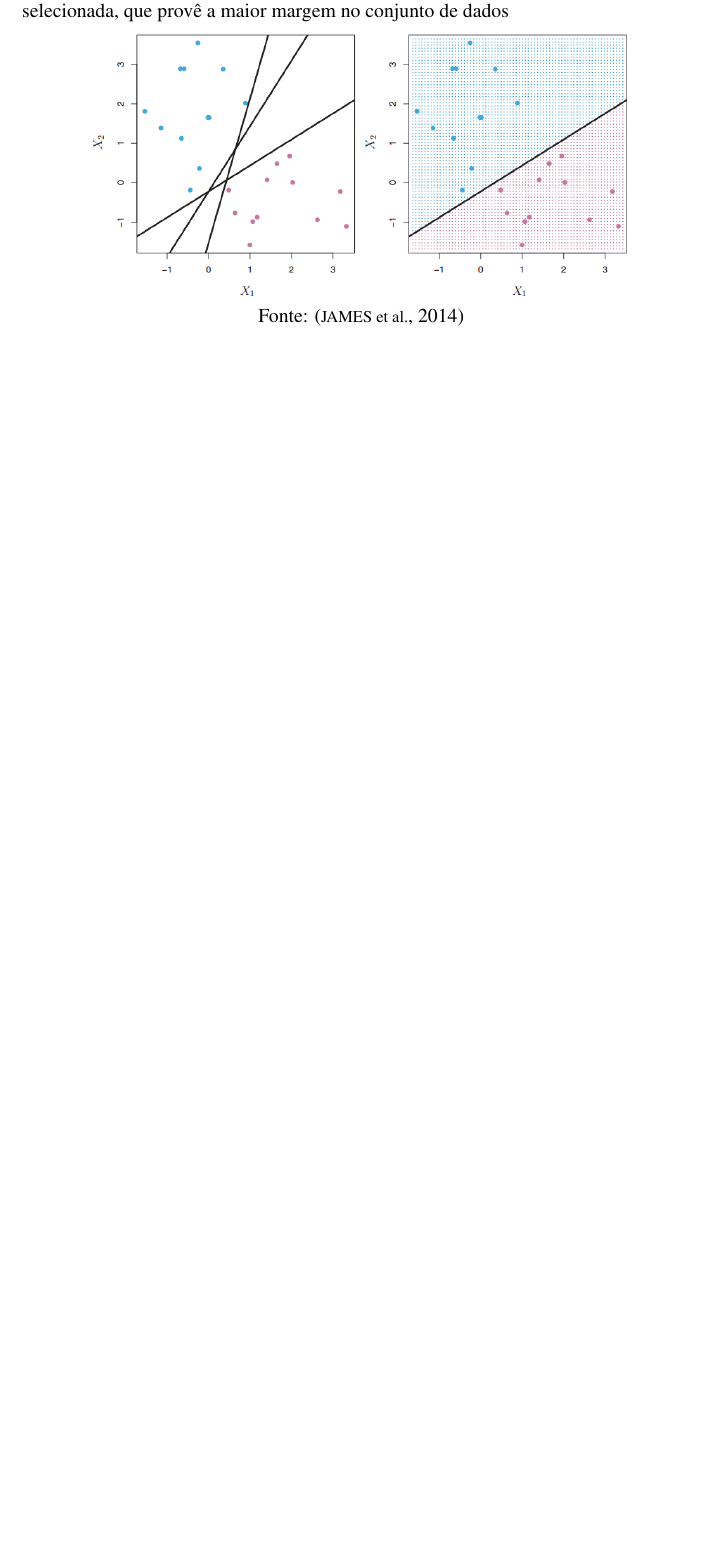
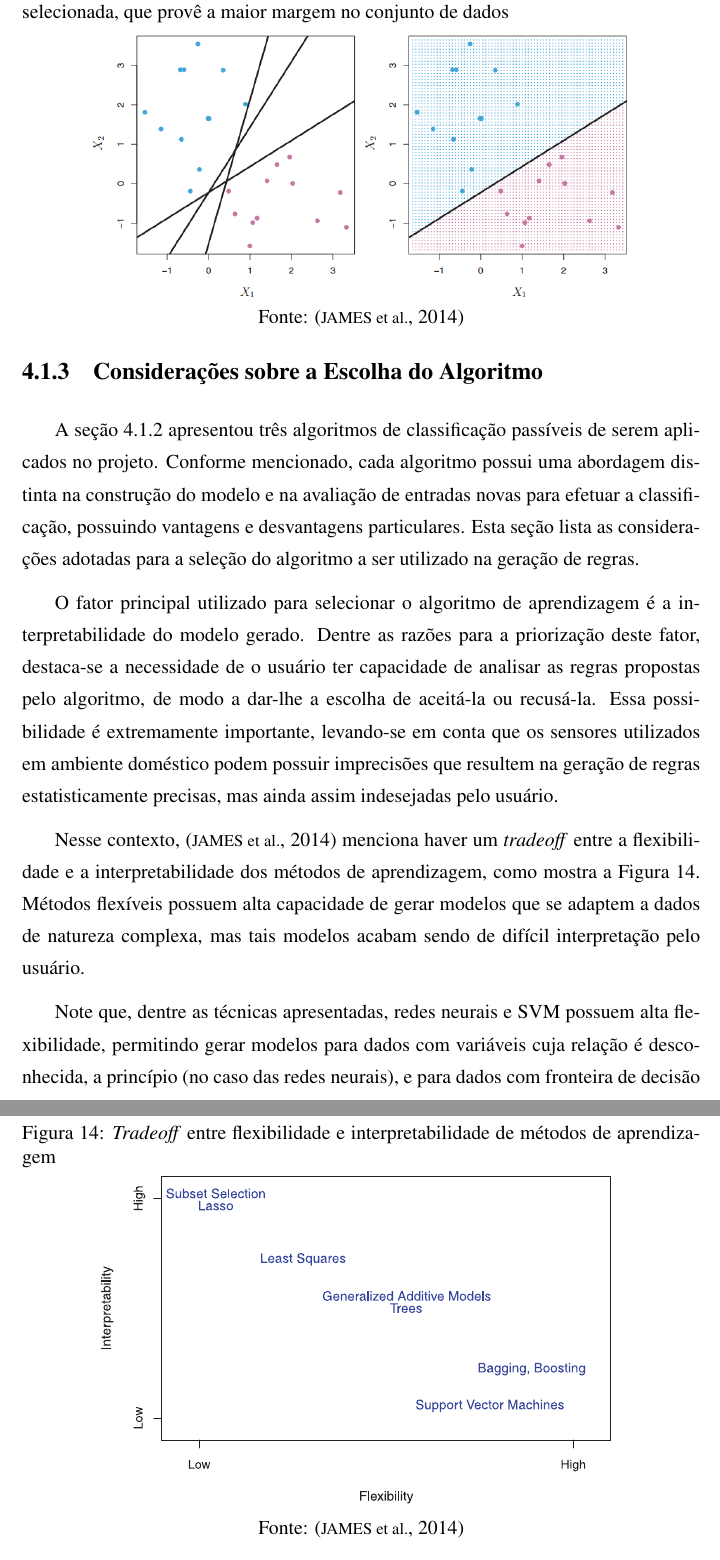
Before and after one commit to fabio-muramatsu/relatorio_tcc, a LaTeX document (monografia.tex, which reads texto/04serviconuvem.tex): part of page 53 of 56 before the commit and two parts of pages 53 and 54 of 57 after it, the two joined at a grey line, cut so that both start at the same text, the shorter picture padded with empty space. Compiled offline with pdfLaTeX; the source files are stored in an older character set and shown here as Unicode; a LaTeX package or settings file that is missing is left out.

Commit message:
Adicionada justificativa da escolha de árvores de decisão

```diff
--- a/texto/04serviconuvem.tex
+++ b/texto/04serviconuvem.tex
@@ -67,3 +67,25 @@ O SVM é uma técnica de classificação que se baseia na definição de um hipe
 \end{figure}
 
 A técnica de SVM se baseia nesta ideia de definir um plano de separação ótimo, mas efetua a adição de mais dimensões aos dados originais para lidar com situações de margens não-lineares. Este aumento na dimensionalidade dos dados é feito com base na utilização de \textit{kernels}. A descrição matemática deste processo está fora do escopo deste trabalho, e pode ser encontrado em \cite{james2014}.
+
+\subsection{Considerações sobre a Escolha do Algoritmo}
+A seção \ref{subsec:algclass} apresentou três algoritmos de classificação passíveis de serem aplicados no projeto. Conforme mencionado, cada algoritmo possui uma abordagem distinta na construção do modelo e na avaliação de entradas novas para efetuar a classificação, possuindo vantagens e desvantagens particulares. Esta seção lista as considerações adotadas para a seleção do algoritmo a ser utilizado na geração de regras.
+
+O fator principal utilizado para selecionar o algoritmo de aprendizagem é a interpretabilidade do modelo gerado. Dentre as razões para a priorização deste fator, destaca-se a necessidade de o usuário ter capacidade de analisar as regras propostas pelo algoritmo, de modo a dar-lhe a escolha de aceitá-la ou recusá-la. Essa possibilidade é extremamente importante, levando-se em conta que os sensores utilizados em ambiente doméstico podem possuir imprecisões que resultem na geração de regras estatisticamente precisas, mas ainda assim indesejadas pelo usuário.
+
+Nesse contexto, \cite{james2014} menciona haver um \textit{tradeoff} entre a flexibilidade e a interpretabilidade dos métodos de aprendizagem, como mostra a Figura \ref{fig:interpretabilidade_algoritmos}. Métodos flexíveis possuem alta capacidade de gerar modelos que se adaptem a dados de natureza complexa, mas tais modelos acabam sendo de difícil interpretação pelo usuário.
+
+\begin{figure}[h]
+	\centering
+	\caption{\textit{Tradeoff} entre flexibilidade e interpretabilidade de métodos de aprendizagem}
+  \includegraphics[width=0.8\textwidth]{imagens/interpretabilidade_algoritmos.pdf}
+  \label{fig:interpretabilidade_algoritmos}
+
+  Fonte: \cite{james2014}
+\end{figure}
+
+Note que, dentre as técnicas apresentadas, redes neurais e SVM possuem alta flexibilidade, permitindo gerar modelos para dados com variáveis cuja relação é desconhecida, a princípio (no caso das redes neurais), e para dados com fronteira de decisão não-linear (no caso do SVM). Entretanto, os modelos gerados por estas técnicas são pouco interpretáveis: redes neurais expõem um conjunto de pesos que processam os dados, de acordo com a topologia selecionada, e o SVM gera um hiperplano de separação.
+
+No extremo oposto encontra-se a técnica de classificação por árvores de decisão. Este método é mais restritivo em termos de flexibilidade, mas gera modelos facilmente interpretáveis. De posse de um modelo como o da Figura \ref{fig:exemplo_arvore}, por exemplo, é intuitivo obter os fatores que influenciam na classificação das entradas.
+
+Pelas razões mencionadas anteriormente, o algoritmo de classificação por árvore de decisão foi adotado para derivar regras de atuação. A seguir serão descritos os experimentos feitos com  dados de iluminação, englobando o preprocessamento dos dados e a aplicação do algoritmo de classificação propriamente dito.
```
Also changed, not shown: texto/04serviconuvem.tex (2 more changed lines).
